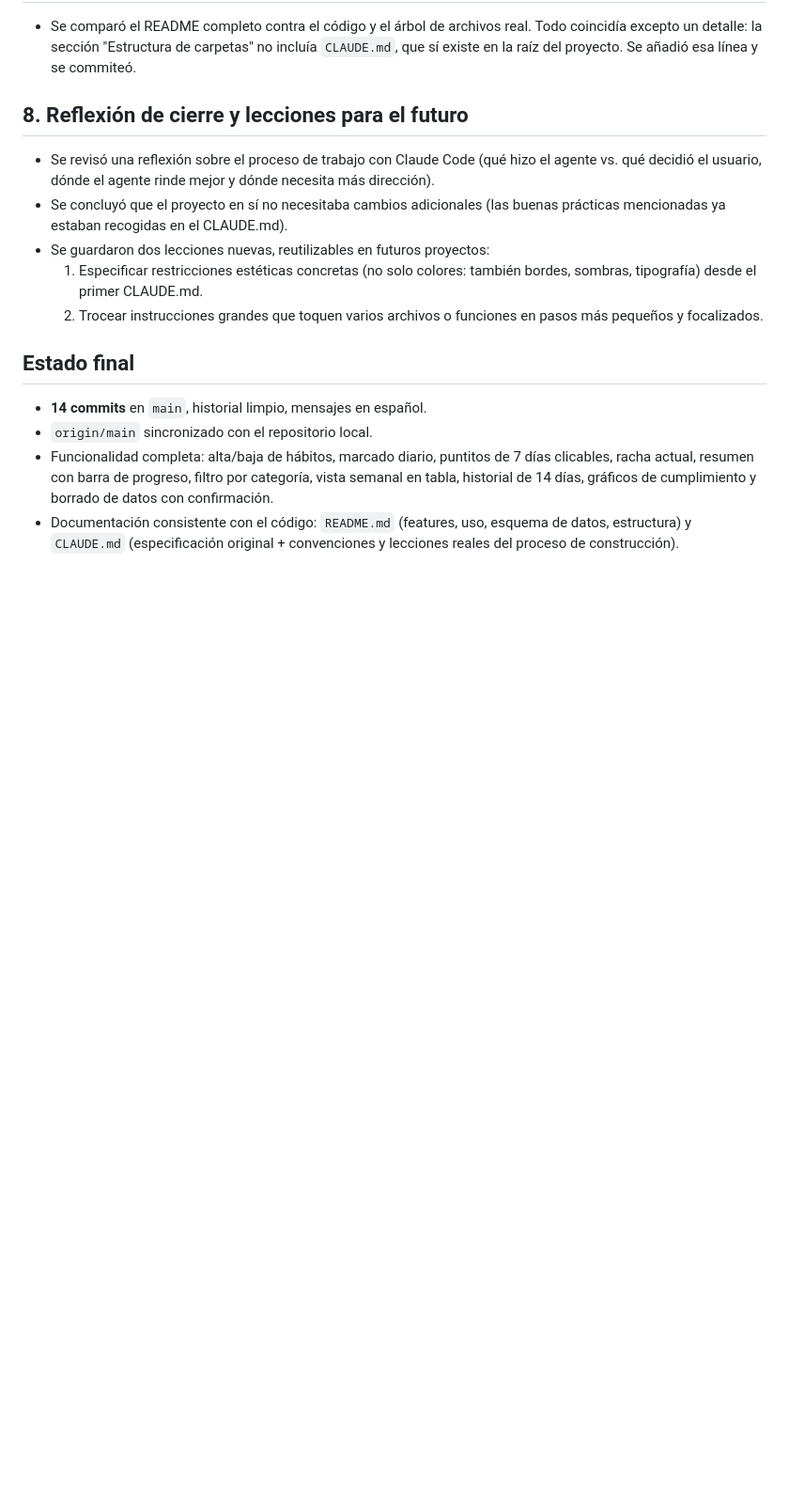
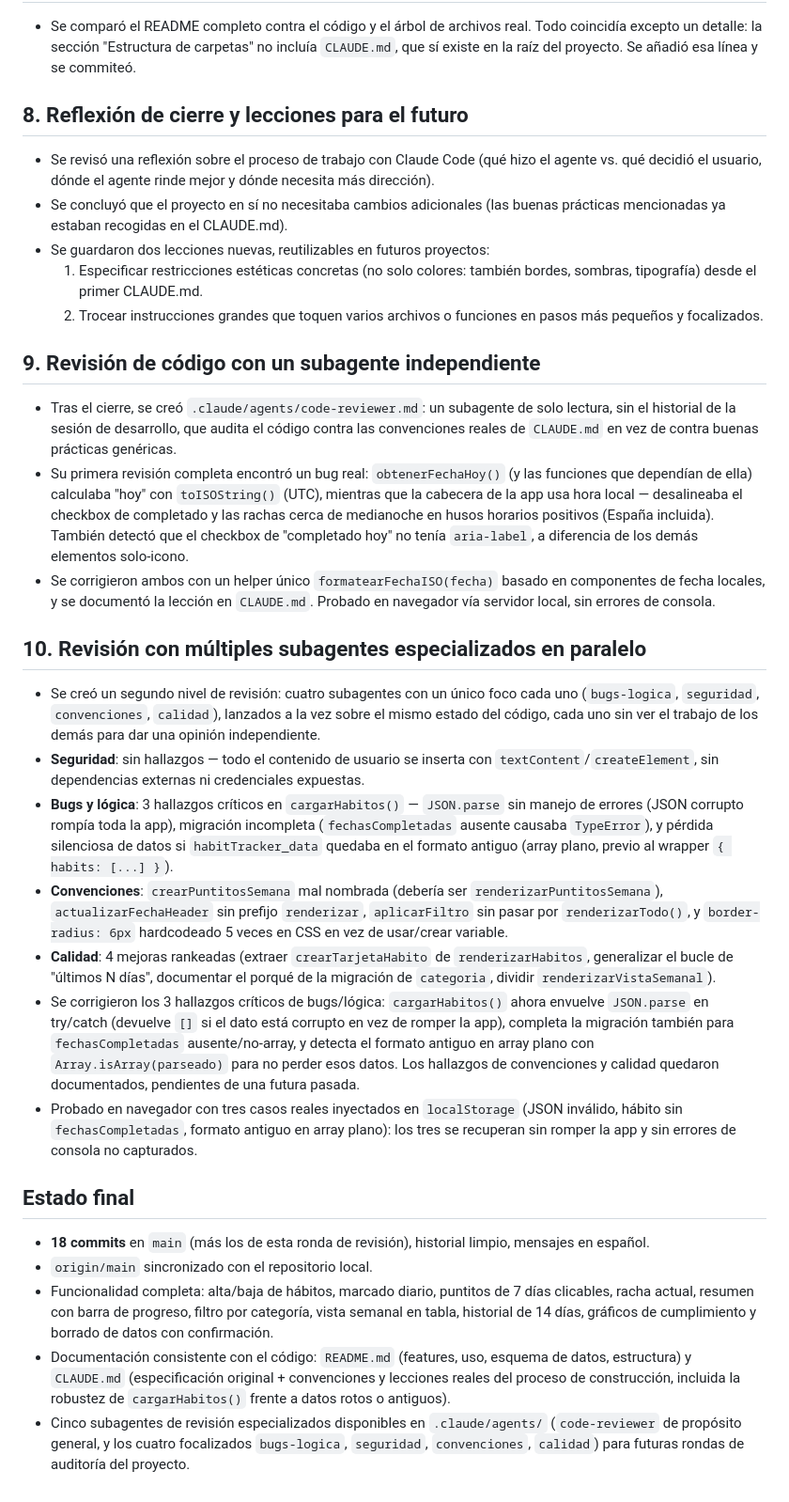
Before and after one commit to nietomoreno84-lgtm/proyecto_tema6, a Markdown page: HabitTracker/RESUMEN_PROYECTO.md, the part around the change. Shown at 94% size. Drawn GitHub-style; blank space fills up the shorter version.

Commit message:
Documentar la revisión con subagentes en paralelo y sus correcciones
CLAUDE.md: registra la robustez añadida a cargarHabitos() (JSON
inválido, fechasCompletadas ausente, formato antiguo en array plano)
como restricción aprendida, para que no se pierda en un refactor
futuro.

RESUMEN_PROYECTO.md: añade dos secciones nuevas al cierre de proyecto
existente — revisión con el subagente code-reviewer (bug de fecha
UTC/local) y revisión con los cuatro subagentes especializados en
paralelo (bugs-logica, seguridad, convenciones, calidad), con sus
hallazgos y qué se corrigió en esta ronda.

Co-Authored-By: Claude Sonnet 5 <noreply@anthropic.com>

```diff
--- a/HabitTracker/RESUMEN_PROYECTO.md
+++ b/HabitTracker/RESUMEN_PROYECTO.md
@@ -121,9 +121,61 @@ hasta el cierre del proyecto.
   2. Trocear instrucciones grandes que toquen varios archivos o funciones
      en pasos más pequeños y focalizados.
 
+## 9. Revisión de código con un subagente independiente
+
+- Tras el cierre, se creó `.claude/agents/code-reviewer.md`: un subagente de
+  solo lectura, sin el historial de la sesión de desarrollo, que audita el
+  código contra las convenciones reales de `CLAUDE.md` en vez de contra
+  buenas prácticas genéricas.
+- Su primera revisión completa encontró un bug real: `obtenerFechaHoy()` (y
+  las funciones que dependían de ella) calculaba "hoy" con
+  `toISOString()` (UTC), mientras que la cabecera de la app usa hora local —
+  desalineaba el checkbox de completado y las rachas cerca de medianoche en
+  husos horarios positivos (España incluida). También detectó que el
+  checkbox de "completado hoy" no tenía `aria-label`, a diferencia de los
+  demás elementos solo-icono.
+- Se corrigieron ambos con un helper único `formatearFechaISO(fecha)` basado
+  en componentes de fecha locales, y se documentó la lección en `CLAUDE.md`.
+  Probado en navegador vía servidor local, sin errores de consola.
+
+## 10. Revisión con múltiples subagentes especializados en paralelo
+
+- Se creó un segundo nivel de revisión: cuatro subagentes con un único foco
+  cada uno (`bugs-logica`, `seguridad`, `convenciones`, `calidad`), lanzados
+  a la vez sobre el mismo estado del código, cada uno sin ver el trabajo de
+  los demás para dar una opinión independiente.
+- **Seguridad**: sin hallazgos — todo el contenido de usuario se inserta con
+  `textContent`/`createElement`, sin dependencias externas ni credenciales
+  expuestas.
+- **Bugs y lógica**: 3 hallazgos críticos en `cargarHabitos()` — `JSON.parse`
+  sin manejo de errores (JSON corrupto rompía toda la app), migración
+  incompleta (`fechasCompletadas` ausente causaba `TypeError`), y pérdida
+  silenciosa de datos si `habitTracker_data` quedaba en el formato antiguo
+  (array plano, previo al wrapper `{ habits: [...] }`).
+- **Convenciones**: `crearPuntitosSemana` mal nombrada (debería ser
+  `renderizarPuntitosSemana`), `actualizarFechaHeader` sin prefijo
+  `renderizar`, `aplicarFiltro` sin pasar por `renderizarTodo()`, y
+  `border-radius: 6px` hardcodeado 5 veces en CSS en vez de usar/crear
+  variable.
+- **Calidad**: 4 mejoras rankeadas (extraer `crearTarjetaHabito` de
+  `renderizarHabitos`, generalizar el bucle de "últimos N días", documentar
+  el porqué de la migración de `categoria`, dividir `renderizarVistaSemanal`).
+- Se corrigieron los 3 hallazgos críticos de bugs/lógica: `cargarHabitos()`
+  ahora envuelve `JSON.parse` en try/catch (devuelve `[]` si el dato está
+  corrupto en vez de romper la app), completa la migración también para
+  `fechasCompletadas` ausente/no-array, y detecta el formato antiguo en
+  array plano con `Array.isArray(parseado)` para no perder esos datos. Los
+  hallazgos de convenciones y calidad quedaron documentados, pendientes de
+  una futura pasada.
+- Probado en navegador con tres casos reales inyectados en `localStorage`
+  (JSON inválido, hábito sin `fechasCompletadas`, formato antiguo en array
+  plano): los tres se recuperan sin romper la app y sin errores de consola
+  no capturados.
+
 ## Estado final
 
-- **14 commits** en `main`, historial limpio, mensajes en español.
+- **18 commits** en `main` (más los de esta ronda de revisión), historial
+  limpio, mensajes en español.
 - `origin/main` sincronizado con el repositorio local.
 - Funcionalidad completa: alta/baja de hábitos, marcado diario, puntitos de
   7 días clicables, racha actual, resumen con barra de progreso, filtro por
@@ -131,4 +183,9 @@ hasta el cierre del proyecto.
   cumplimiento y borrado de datos con confirmación.
 - Documentación consistente con el código: `README.md` (features, uso,
   esquema de datos, estructura) y `CLAUDE.md` (especificación original +
-  convenciones y lecciones reales del proceso de construcción).
+  convenciones y lecciones reales del proceso de construcción, incluida la
+  robustez de `cargarHabitos()` frente a datos rotos o antiguos).
+- Cinco subagentes de revisión especializados disponibles en
+  `.claude/agents/` (`code-reviewer` de propósito general, y los cuatro
+  focalizados `bugs-logica`, `seguridad`, `convenciones`, `calidad`) para
+  futuras rondas de auditoría del proyecto.
```
Also changed, not shown: HabitTracker/CLAUDE.md (+10 -2 lines).
